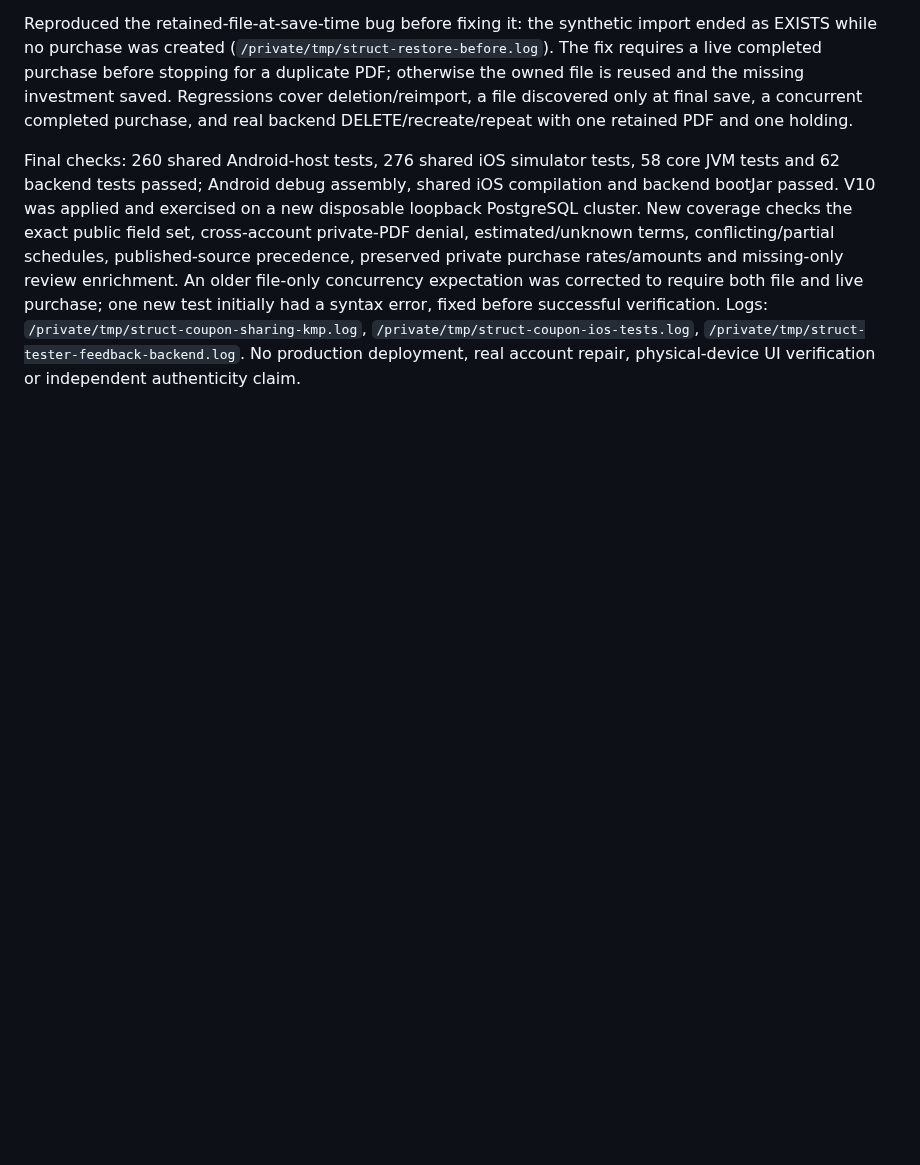
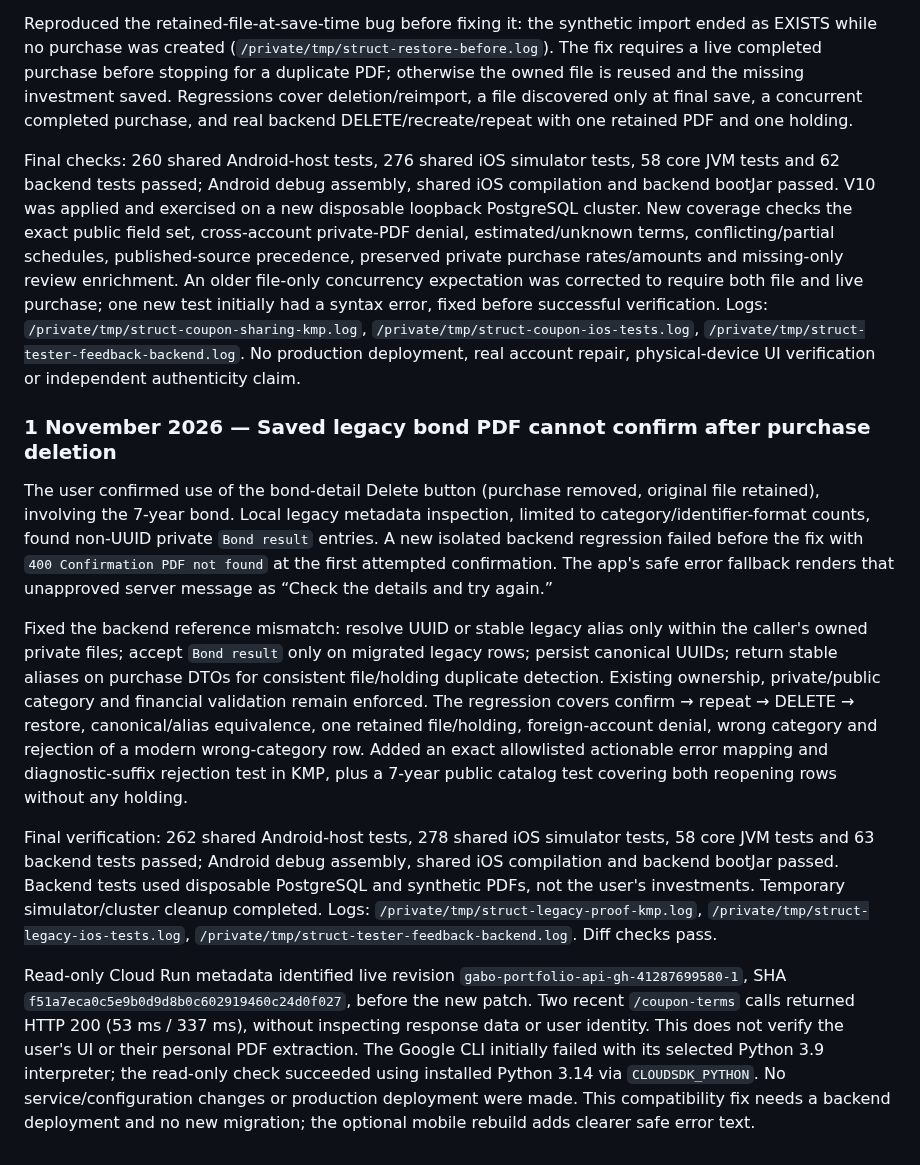
Before and after one commit to OresteGabo/portfolio, a Markdown page: docs/VERIFICATION.md, the part around the change. Drawn GitHub-style; blank space fills up the shorter version.

Commit message:
docs(import): record legacy PDF confirmation diagnosis and verification

```diff
--- a/docs/VERIFICATION.md
+++ b/docs/VERIFICATION.md
@@ -760,3 +760,13 @@ The user clarified that public coupon information may be reused from private con
 Reproduced the retained-file-at-save-time bug before fixing it: the synthetic import ended as EXISTS while no purchase was created (`/private/tmp/struct-restore-before.log`). The fix requires a live completed purchase before stopping for a duplicate PDF; otherwise the owned file is reused and the missing investment saved. Regressions cover deletion/reimport, a file discovered only at final save, a concurrent completed purchase, and real backend DELETE/recreate/repeat with one retained PDF and one holding.
 
 Final checks: 260 shared Android-host tests, 276 shared iOS simulator tests, 58 core JVM tests and 62 backend tests passed; Android debug assembly, shared iOS compilation and backend bootJar passed. V10 was applied and exercised on a new disposable loopback PostgreSQL cluster. New coverage checks the exact public field set, cross-account private-PDF denial, estimated/unknown terms, conflicting/partial schedules, published-source precedence, preserved private purchase rates/amounts and missing-only review enrichment. An older file-only concurrency expectation was corrected to require both file and live purchase; one new test initially had a syntax error, fixed before successful verification. Logs: `/private/tmp/struct-coupon-sharing-kmp.log`, `/private/tmp/struct-coupon-ios-tests.log`, `/private/tmp/struct-tester-feedback-backend.log`. No production deployment, real account repair, physical-device UI verification or independent authenticity claim.
+
+### 1 November 2026 — Saved legacy bond PDF cannot confirm after purchase deletion
+
+The user confirmed use of the bond-detail Delete button (purchase removed, original file retained), involving the 7-year bond. Local legacy metadata inspection, limited to category/identifier-format counts, found non-UUID private `Bond result` entries. A new isolated backend regression failed before the fix with `400 Confirmation PDF not found` at the first attempted confirmation. The app's safe error fallback renders that unapproved server message as “Check the details and try again.”
+
+Fixed the backend reference mismatch: resolve UUID or stable legacy alias only within the caller's owned private files; accept `Bond result` only on migrated legacy rows; persist canonical UUIDs; return stable aliases on purchase DTOs for consistent file/holding duplicate detection. Existing ownership, private/public category and financial validation remain enforced. The regression covers confirm → repeat → DELETE → restore, canonical/alias equivalence, one retained file/holding, foreign-account denial, wrong category and rejection of a modern wrong-category row. Added an exact allowlisted actionable error mapping and diagnostic-suffix rejection test in KMP, plus a 7-year public catalog test covering both reopening rows without any holding.
+
+Final verification: 262 shared Android-host tests, 278 shared iOS simulator tests, 58 core JVM tests and 63 backend tests passed; Android debug assembly, shared iOS compilation and backend bootJar passed. Backend tests used disposable PostgreSQL and synthetic PDFs, not the user's investments. Temporary simulator/cluster cleanup completed. Logs: `/private/tmp/struct-legacy-proof-kmp.log`, `/private/tmp/struct-legacy-ios-tests.log`, `/private/tmp/struct-tester-feedback-backend.log`. Diff checks pass.
+
+Read-only Cloud Run metadata identified live revision `gabo-portfolio-api-gh-41287699580-1`, SHA `f51a7eca0c5e9b0d9d8b0c602919460c24d0f027`, before the new patch. Two recent `/coupon-terms` calls returned HTTP 200 (53 ms / 337 ms), without inspecting response data or user identity. This does not verify the user's UI or their personal PDF extraction. The Google CLI initially failed with its selected Python 3.9 interpreter; the read-only check succeeded using installed Python 3.14 via `CLOUDSDK_PYTHON`. No service/configuration changes or production deployment were made. This compatibility fix needs a backend deployment and no new migration; the optional mobile rebuild adds clearer safe error text.
```
Also changed, not shown: docs/SHARED_DOCUMENTS.md (+10 -0 lines).
